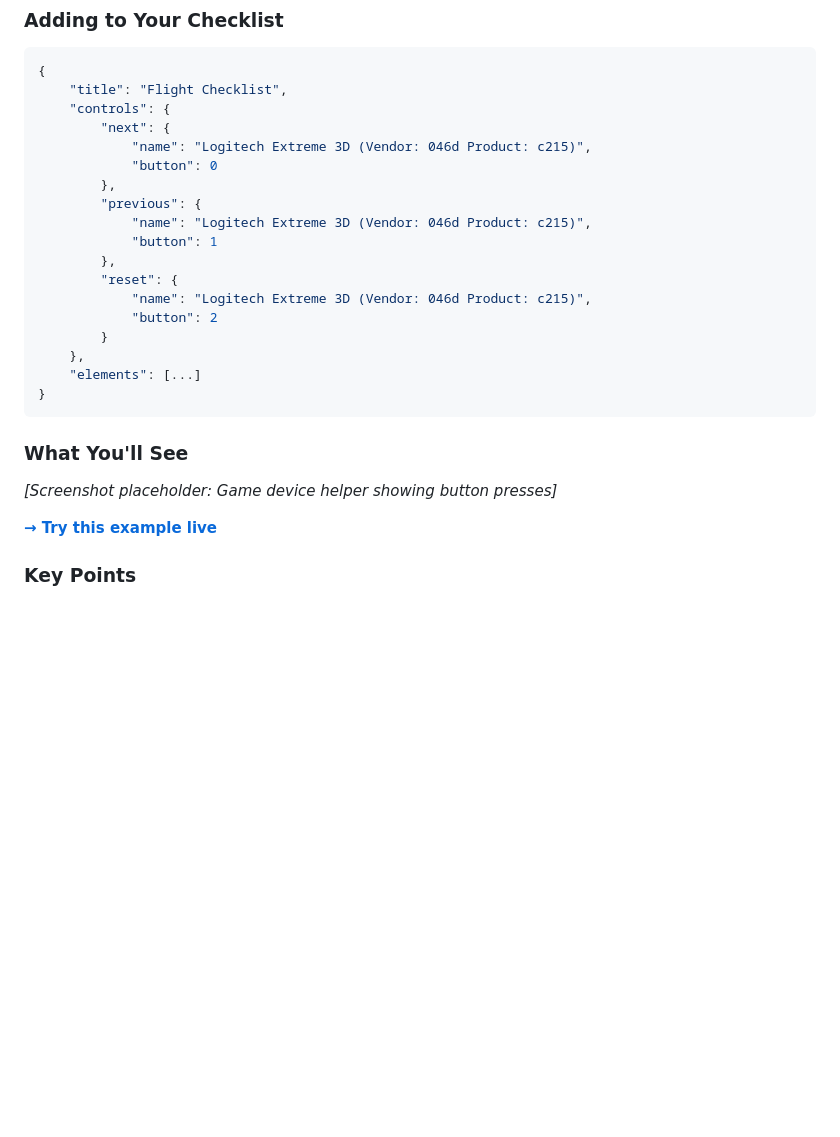
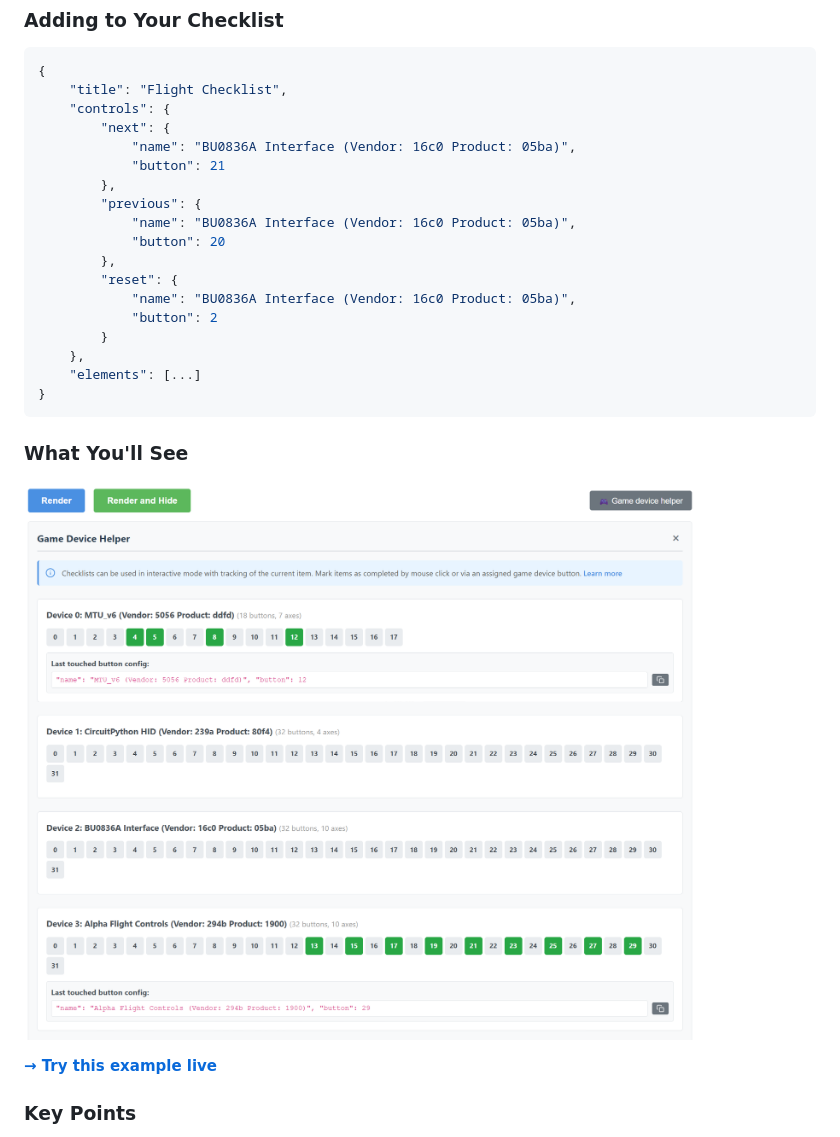
Before and after one commit to me2d13/web-checklist, a Markdown page: TUTORIAL.md, the part around the change. GitHub-like rendering; pictures changed too: img/t10.png (added); blank space fills up the shorter version.

Commit message:
Game device helper image

```diff
--- a/TUTORIAL.md
+++ b/TUTORIAL.md
@@ -480,15 +480,15 @@ Suppose you want to change all section titles by giving them custom look. With n
     "title": "Flight Checklist",
     "controls": {
         "next": {
-            "name": "Logitech Extreme 3D (Vendor: 046d Product: c215)",
-            "button": 0
+            "name": "BU0836A Interface (Vendor: 16c0 Product: 05ba)",
+            "button": 21
         },
         "previous": {
-            "name": "Logitech Extreme 3D (Vendor: 046d Product: c215)",
-            "button": 1
+            "name": "BU0836A Interface (Vendor: 16c0 Product: 05ba)",
+            "button": 20
         },
         "reset": {
-            "name": "Logitech Extreme 3D (Vendor: 046d Product: c215)",
+            "name": "BU0836A Interface (Vendor: 16c0 Product: 05ba)",
             "button": 2
         }
     },
@@ -498,7 +498,8 @@ Suppose you want to change all section titles by giving them custom look. With n
 
 ### What You'll See
 
-_[Screenshot placeholder: Game device helper showing button presses]_
+![Game device helper showing button presses](img/t10.png)
+
 
 **[→ Try this example live](https://me2d13.github.io/web-checklist/?url=https://raw.githubusercontent.com/me2d13/web-checklist/master/src/examples/tutorial/10-gamepad.json)**
 
```
